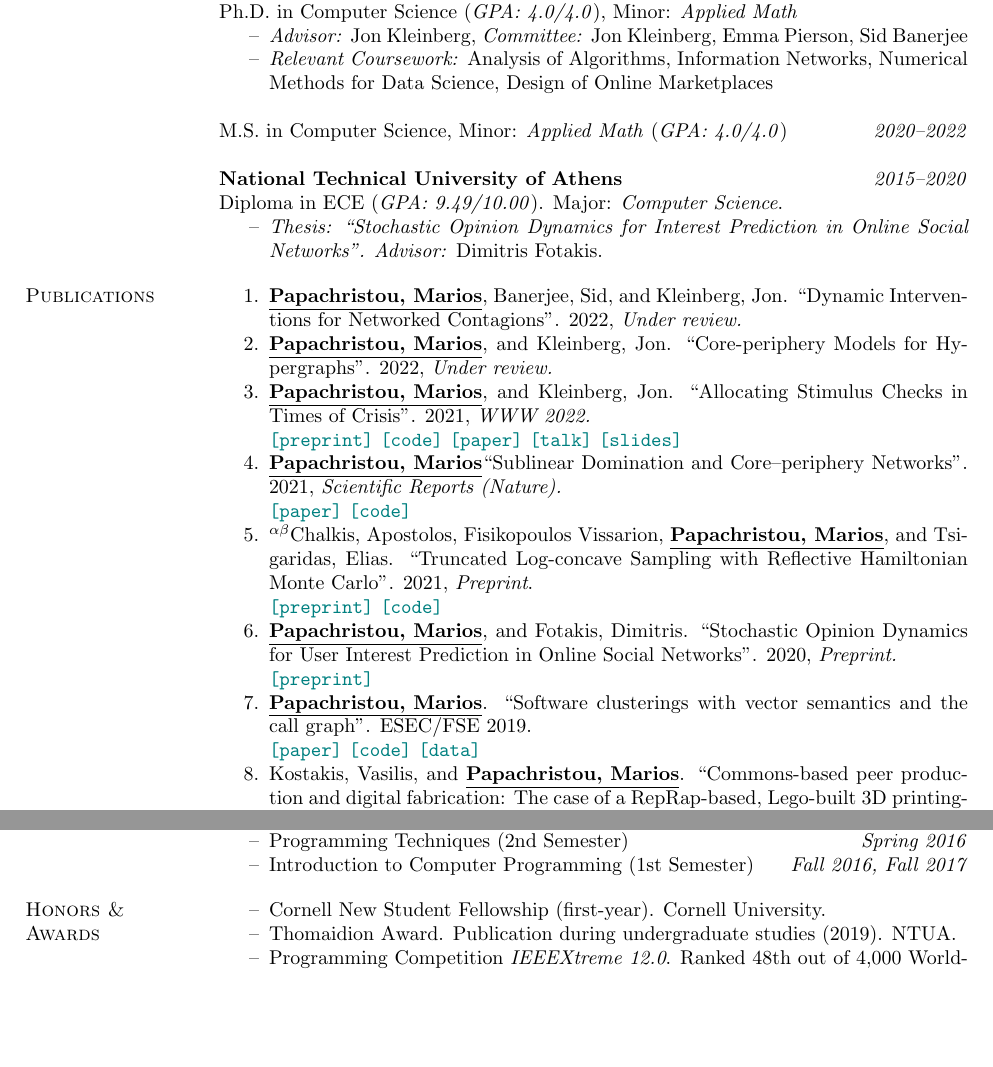
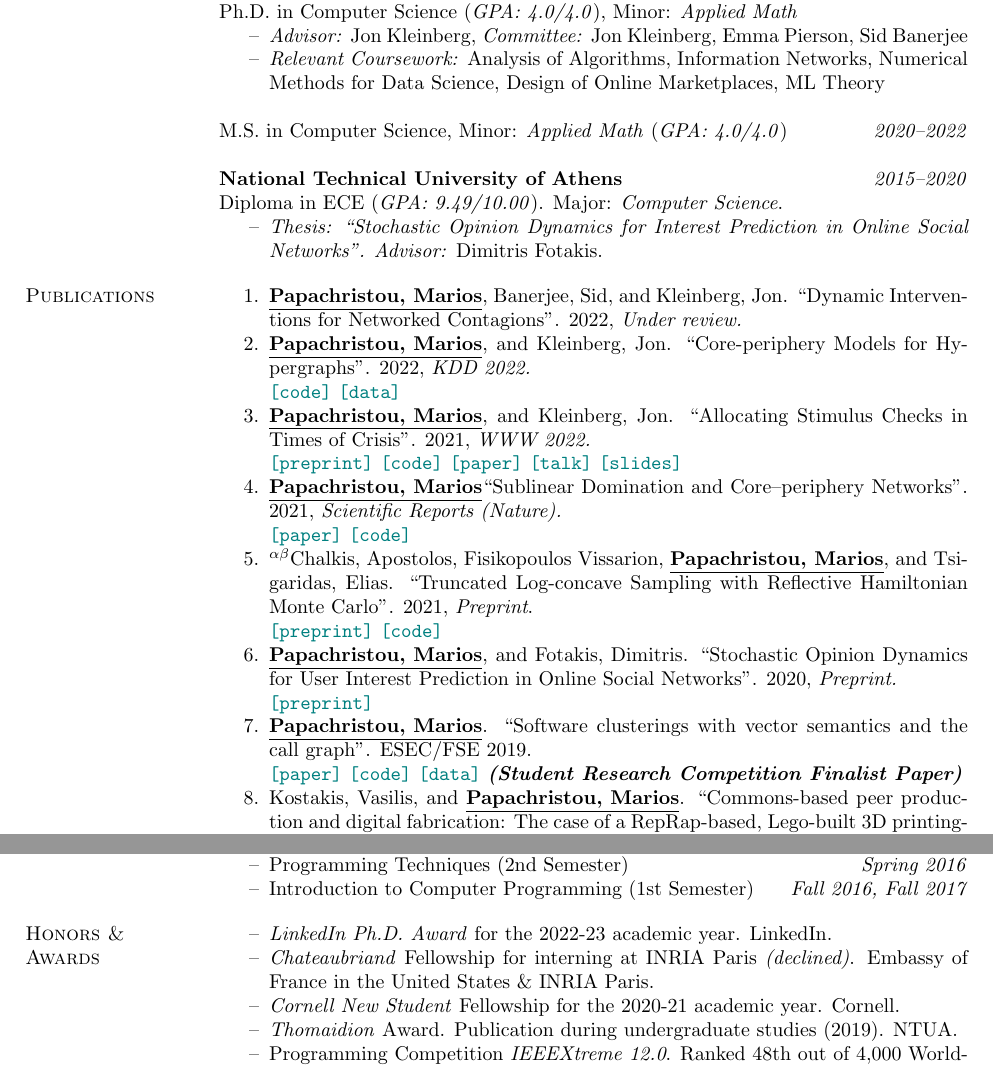
Before and after one commit to papachristoumarios/papachristoumarios.github.io, a LaTeX CV (cv/cv.tex): two parts of pages 1 and 2 of 2, joined at a grey line, cut so that both start at the same text, the shorter picture padded with empty space. Compiled offline with pdfLaTeX.

Commit message:
Update CV

```diff
--- a/cv/cv.tex
+++ b/cv/cv.tex
@@ -73,7 +56,7 @@ Twitter \hfill \href{https://twitter.com/papachristoum}{\nolinkurl {@papachristo
 Ph.D. in Computer Science (\emph{GPA: 4.0/4.0}), Minor: \emph{Applied Math}
 \begin{compactitem}
 \item[--] \emph{Advisor:} Jon Kleinberg, \emph{Committee:} Jon Kleinberg, Emma Pierson, Sid Banerjee
-\item[--] \emph{Relevant Coursework:} Analysis of Algorithms, Information Networks, Numerical Methods for Data Science, Design of Online Marketplaces
+\item[--] \emph{Relevant Coursework:} Analysis of Algorithms, Information Networks, Numerical Methods for Data Science, Design of Online Marketplaces, ML Theory
 \end{compactitem}
 
 M.S. in Computer Science, Minor: \emph{Applied Math} (\emph{GPA: 4.0/4.0}) \hfill {\emph{2020--2022}}
@@ -83,20 +66,19 @@ Diploma in ECE (\emph{GPA: 9.49/10.00}). Major: \emph{Computer Science}.
 \begin{compactitem}
 \item[--] \emph{Thesis: ``Stochastic Opinion Dynamics for Interest Prediction in Online Social Networks''.} \emph{Advisor:} Dimitris Fotakis.
 
-\end{compactitem} %\field{1st General Lyceum of Hymettus} {\emph{2012--2015}}
-%    Apolytirion, Valedictorian, GPA: 19.8/20.0, top 2\% in National Exams (18,971/20,000)
-
+\end{compactitem}
 
 \section{Publications}
 
 \begin{compactenum}
    \item \authorme, Banerjee, Sid, and Kleinberg, Jon. ``Dynamic Interventions for Networked Contagions''. 2022, \emph{Under review.}
-   \item \authorme, and Kleinberg, Jon. ``Core-periphery Models for Hypergraphs''. 2022, \emph{Under review.}
+   \item \authorme, and Kleinberg, Jon. ``Core-periphery Models for Hypergraphs''. 2022, \emph{KDD 2022.} \\
+   \code{https://doi.org/10.5281/zenodo.5965849} \data{https://doi.org/10.5281/zenodo.5943043}
    \item  \authorme, and Kleinberg, Jon. ``Allocating Stimulus Checks in Times of Crisis''. 2021, \emph{WWW 2022.} \\\preprint{https://arxiv.org/abs/2106.07560} \code{https://github.com/papachristoumarios/financial-contagion} \paper{https://doi.org/10.1145/3485447.3512047} \talk{https://youtu.be/WUmPBztK8Mo} \slides{https://drive.google.com/file/d/1v4v4jPOTzFtP8a5dhAFLoIjZSRDxAjBz/view?usp=sharing}
    \item \authorme ``Sublinear Domination and Core--periphery Networks''. 2021,  \emph{Scientific Reports (Nature).} \\ \paper{http://www.nature.com/articles/s41598-021-94105-8} \code{https://bit.ly/3wKNGI0}
     \item \alphabeticalorder Chalkis, Apostolos, Fisikopoulos Vissarion, \authorme, and Tsigaridas, Elias. ``Truncated Log-concave Sampling with Reflective Hamiltonian Monte Carlo''. 2021, \emph{Preprint}. \\ \preprint{https://arxiv.org/abs/2102.13068} \code{https://github.com/GeomScale/volume_approximation}
     \item \authorme, and Fotakis, Dimitris. ``Stochastic Opinion Dynamics for User Interest Prediction in Online Social Networks''. 2020, \emph{Preprint.} \\ \preprint{https://www.researchgate.net/publication/353006940_Stochastic_Opinion_Dynamics_for_Interest_Prediction_in_Social_Networks}
-    \item \authorme. ``Software clusterings with vector semantics and the call graph''. ESEC/FSE 2019. \\ \paper{https://dl.acm.org/citation.cfm?id=3342483} \code{https://github.com/papachristoumarios/sade} \data{http://doi.org/10.5281/zenodo.2652487}
+    \item \authorme. ``Software clusterings with vector semantics and the call graph''. ESEC/FSE 2019. \\ \paper{https://dl.acm.org/citation.cfm?id=3342483} \code{https://github.com/papachristoumarios/sade} \data{http://doi.org/10.5281/zenodo.2652487} \textbf{\emph{(Student Research Competition Finalist Paper)}}
     \item Kostakis, Vasilis, and \authorme. ``Commons-based peer production and digital fabrication: The case of a RepRap-based, Lego-built 3D printing-milling machine''. Telematics and Informatics, 2014. \\ \paper{https://bit.ly/2JRoisV}
 
 \end{compactenum}
@@ -163,39 +137,12 @@ Diploma in ECE (\emph{GPA: 9.49/10.00}). Major: \emph{Computer Science}.
 \end{compactitem}
 
 
-
-% \section{Languages} Greek (Native), English (C2), German (B1)
-
-
-\begin{comment}
-\section{Data \\ Analysis \& \\ Visualization \\ Tools}
-\begin{compactitem}
-\item[--] Python
-\item[--] Bash
-\item[--] MATLAB
-\item[--] GNU Octave
-\item[--] R
-\item[--] Matplotlib
-\item[--] GNUPlot
-\item[--] Pandas
-\item[--] Seaborn
-\item[--] MySQL
-\item[--] MongoDB
-\end{compactitem}
-\end{comment}
-
-%\section{Technical \\ Skills}
-
-%\field{Programming Languages}  {Python, C, C++,, R, SQL}
-%\field{ML \& Data Science Frameworks}  {PyTorch,  Sklearn, NetworkX, }
-%\field{Data Analysis and Visualization} {matplotlib, MATLAB, pandas, Bash }
-%\field{Scientific Programming} {NumPy, SciPy, NetworkX, MATLAB}
-%\field{Databases} {MySQL, MongoDB}
-
 \section{Honors \& \\ Awards}
 \begin{compactitem}
-	\item[--] Cornell New Student Fellowship (first-year). Cornell University.
-	\item[--] Thomaidion Award. Publication during undergraduate studies (2019). NTUA.
+	\item[--] \emph{LinkedIn Ph.D. Award} for the 2022-23 academic year. LinkedIn.
+	\item[--] \emph{Chateaubriand} Fellowship for interning at INRIA Paris \emph{(declined)}. Embassy of France in the United States \& INRIA Paris.
+	\item[--] \emph{Cornell New Student} Fellowship for the 2020-21 academic year. Cornell.
+	\item[--] \emph{Thomaidion} Award. Publication during undergraduate studies (2019). NTUA.
     \item[--] Programming Competition \emph{IEEEXtreme 12.0}. Ranked 48th out of 4,000 Worldwide (top 1\%), 1st in Greece, 13th in Europe (PComplete Team)
     \item[--] 4th (out of 93) Place in \emph{International Space Engineering  Competition at Texas} (CanSat) organized by NASA Goddard and the Americal Astronautical Society
     \item[--] 1st Award at \emph{``Crowdhackathon Fintech \#2''} for developing a cashierless system for retail shops to eliminate queues by National Bank of Greece
```
Also changed, not shown: cv/cv.pdf, cv/cv.tex (38 more changed lines).
